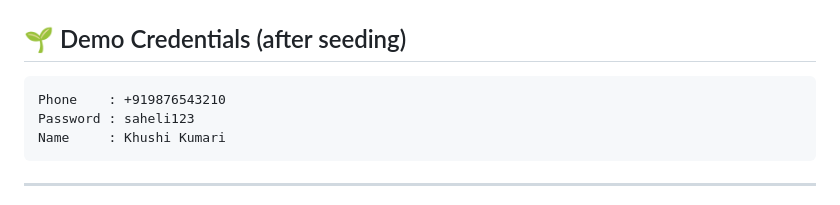
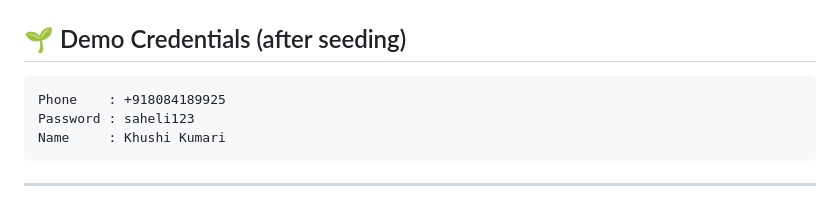
Before and after one commit to SinghKhushi190/projects, a Markdown page: Saheli SafeRoute/saheli-saferoute/README.md, the part around the change. Drawn GitHub-style.

Commit message:
Change demo phone number in README
Updated demo credentials in README.md.

````diff
--- a/Saheli SafeRoute/saheli-saferoute/README.md
+++ b/Saheli SafeRoute/saheli-saferoute/README.md
@@ -181,7 +181,7 @@ GET   /api/settings/timer/active    Active timer status
 ## 🌱 Demo Credentials (after seeding)
 
 ```
-Phone    : +919876543210
+Phone    : +918084189925
 Password : saheli123
 Name     : Khushi Kumari
 ```
````
